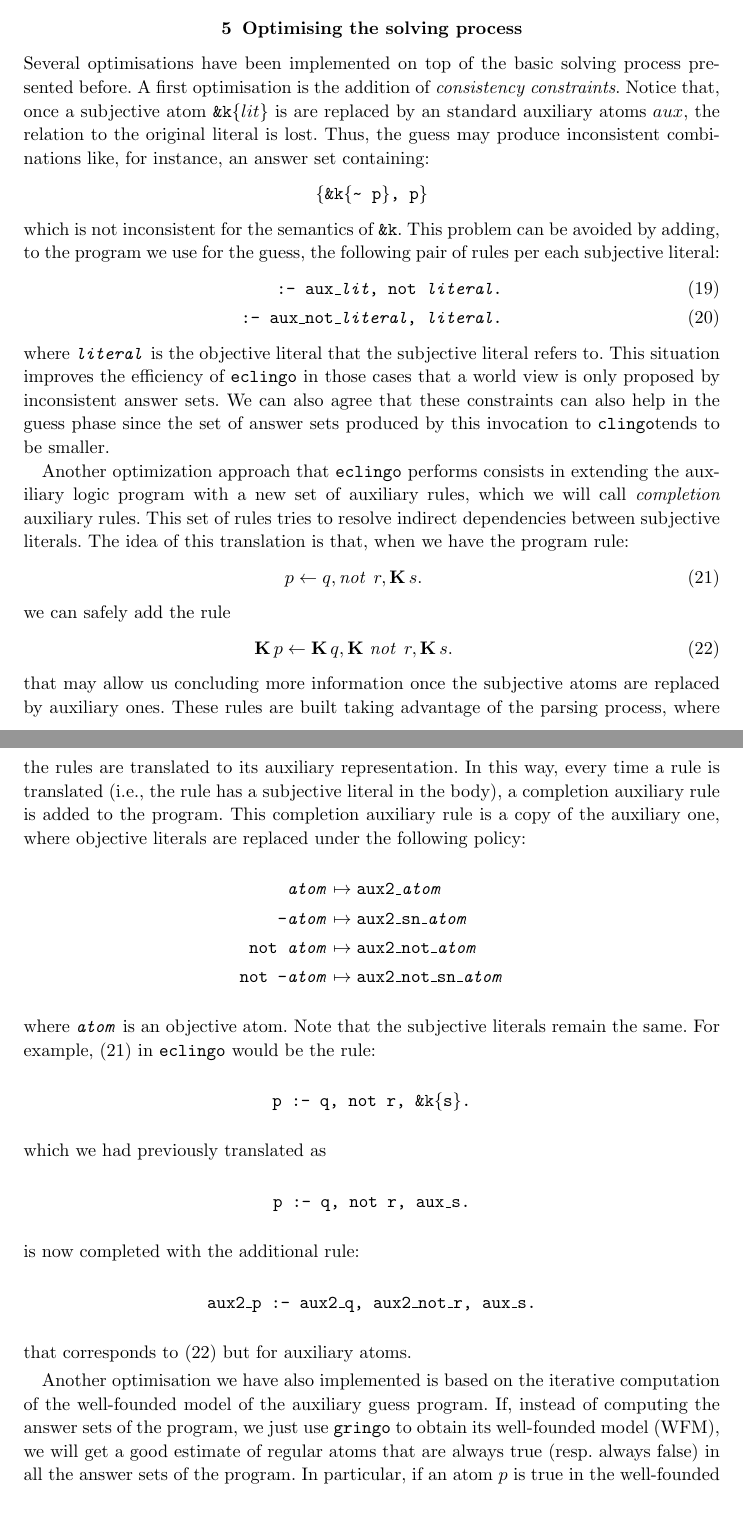
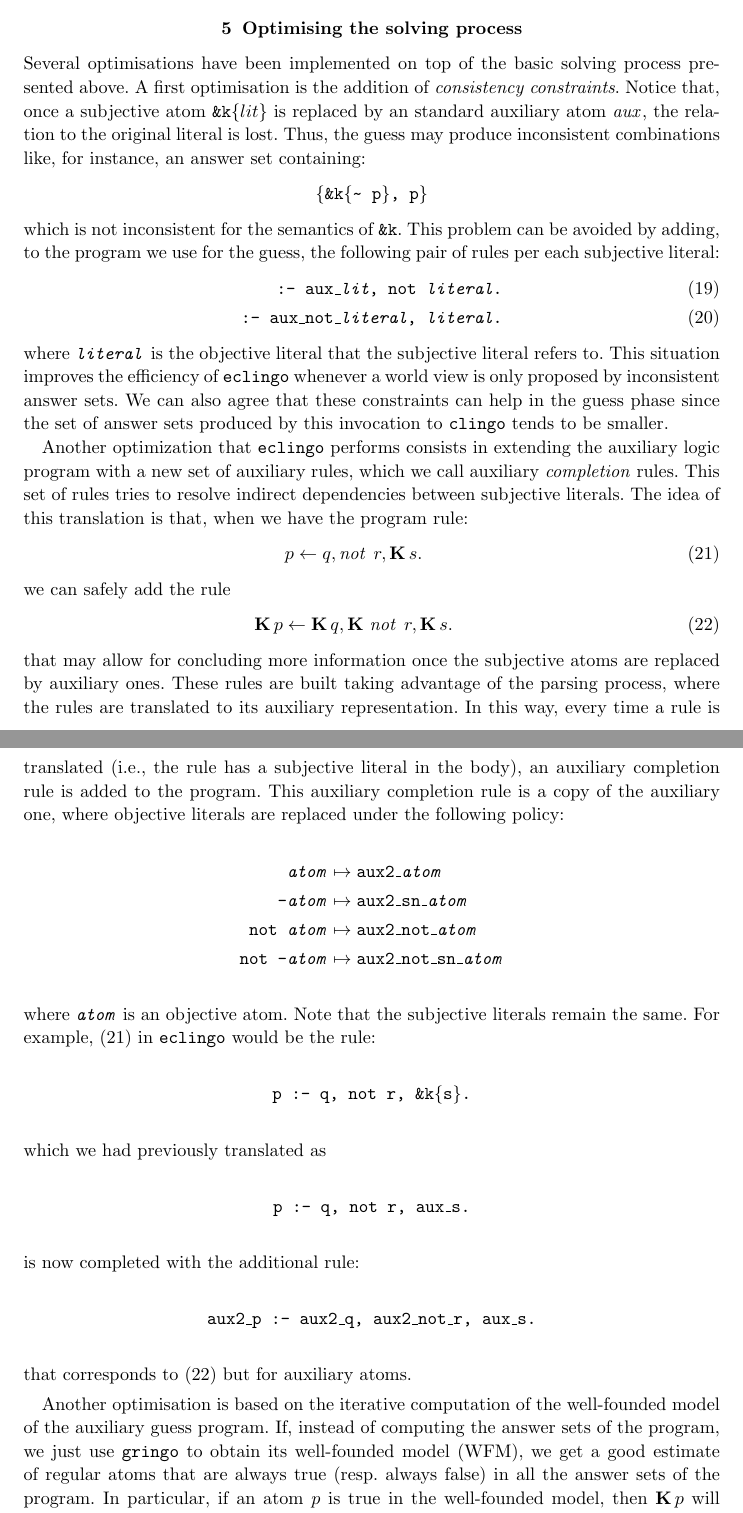
Before and after one commit to tortinator/eclingo, a LaTeX document (main.tex): two parts of pages 8 and 9 of 14, joined at a grey line, cut so that both start at the same text. Compiled offline with pdfLaTeX; a LaTeX package or settings file that is missing is left out.

Commit message:
polish section 5

```diff
--- a/main.tex
+++ b/main.tex
@@ -488,12 +488,12 @@ Since there is no need to modify any other part of \eclingo{}, the rest of the i
 
 \section{Optimising the solving process}
 \label{sec:optim}
-Several optimisations have been implemented on top of the basic solving process presented before.
+Several optimisations have been implemented on top of the basic solving process presented above.
 %The direct implementation of the solving method presented before is a supposes a naive approach to solve epistemic logic programs. As we already said, \eclingo{} pretends to meet a high level of efficiency. For this purpose, we propose a set of optimizations or heuristics for this method.
 %
 A first optimisation is the addition of \emph{consistency constraints}.
 %
-Notice that, once a subjective atom {\tt \&k\{$lit$\}} is are replaced by an standard auxiliary atoms $aux$, the relation to the original literal is lost.
+Notice that, once a subjective atom {\tt \&k\{$lit$\}} is replaced by an standard auxiliary atom $\mathit{aux}$, the relation to the original literal is lost.
 %
 Thus, the guess may produce inconsistent combinations like, for instance, an answer set containing:
 \begin{align*}
@@ -514,10 +514,13 @@ This problem can be avoided by adding, to the program we use for the guess, the
 where \texttt{\emph{literal}} is the objective literal that the subjective literal refers to.
 %As we can see, rule \eqref{r:1} means that if a literal has to be true in every answer set it also has to be in this one itself. In the same way, rule \ref{r:2} means that if a literal has to be false in every answer set it also has to be in this one itself.
 %
-This situation improves the efficiency of \eclingo{} in those cases that a world view is only proposed by inconsistent answer sets. We can also agree that these constraints can also help in the guess phase since the set of answer sets produced by this invocation to \clingo tends to be smaller.
+This situation improves the efficiency of \eclingo{} whenever a world view is only proposed by inconsistent answer sets.
+We can also agree that these constraints can help in the guess phase since the set of answer sets produced by this invocation to \clingo\ tends to be smaller.
 
 %\subsubsection{Completion}
-Another optimization approach that \eclingo{} performs consists in extending the auxiliary logic program with a new set of auxiliary rules, which we will call \emph{completion} auxiliary rules. This set of rules tries to resolve indirect dependencies between subjective literals.
+Another optimization that \eclingo{} performs consists in extending the auxiliary logic program with a new set of auxiliary rules,
+which we call auxiliary \emph{completion} rules.
+This set of rules tries to resolve indirect dependencies between subjective literals.
 The idea of this translation is that, when we have the program rule:
 \begin{eqnarray}
 p \leftarrow q, \Not \ r, \K s.\label{f:rule1}
@@ -526,8 +529,10 @@ we can safely add the rule
 \begin{eqnarray}
 \K p \leftarrow \K q, \K \Not \ r, \K s. \label{f:rule1b}
 \end{eqnarray}
-that may allow us concluding more information once the subjective atoms are replaced by auxiliary ones.
-These rules are built taking advantage of the parsing process, where the rules are translated to its auxiliary representation. In this way, every time a rule is translated (i.e., the rule has a subjective literal in the body), a completion auxiliary rule is added to the program. This completion auxiliary rule is a copy of the auxiliary one, where objective literals are replaced under the following policy:
+that may allow for concluding more information once the subjective atoms are replaced by auxiliary ones.
+These rules are built taking advantage of the parsing process, where the rules are translated to its auxiliary representation. In this way, every time
+a rule is translated (i.e., the rule has a subjective literal in the body), an auxiliary completion rule is added to the program.
+This auxiliary completion rule is a copy of the auxiliary one, where objective literals are replaced under the following policy:
 \begin{align*}
     \texttt{\emph{atom}} & \mapsto \texttt{aux2\_\emph{atom}} \\
     \texttt{\sneg\emph{atom}} & \mapsto \texttt{aux2\_sn\_\emph{atom}} \\
@@ -549,7 +554,7 @@ is now completed with the additional rule:
 that corresponds to \eqref{f:rule1b} but for auxiliary atoms.
 
 %\subsubsection{Well-Founded Model}
-Another optimisation we have also implemented is based on the iterative computation of the well-founded model of the auxiliary guess program.
+Another optimisation is based on the iterative computation of the well-founded model of the auxiliary guess program.
 %semantics is a well-known theory for negation as failure. Roughly, computing the well-founded model of a logic programming consists of partitioning the set of ground atoms into three sets that define its truth value: true, false, and unknown. This partitioning is performed by focusing on the structure of the rules. In this way, an atom is true if it appears alone in the head of a rule and that rule has no body (i.e., it is a fact). Similarly, an atom that does not appear in the head of any rule is considered false, since it is no way to derive it. Finally, the rest of the atoms (i.e., those that cannot be stated as true or false) are categorized as unknown.
 %
 %The proper definition of the well-founded model of a logic program allows to state some relations between the set of stable models of the logic program and the well-founded model itself. For example:
@@ -567,7 +572,8 @@ Another optimisation we have also implemented is based on the iterative computat
 %\begin{theorem}
 %The subjective atom K \textapprox p holds for every p false in the well-founded model of a logic program.
 %\end{theorem}
-If, instead of computing the answer sets of the program, we just use \gringo\ to obtain its well-founded model (WFM), we will get a good estimate of regular atoms that are always true (resp. always false) in all the answer sets of the program.
+If, instead of computing the answer sets of the program, we just use \gringo\ to obtain its well-founded model (WFM),
+we get a good estimate of regular atoms that are always true (resp.\ always false) in all the answer sets of the program.
 In particular, if an atom $p$ is true in the well-founded model, then $\K p$ will hold and we can safely add the corresponding auxiliary atom {\tt aux\_p}.
 The same happens if atom $p$ is false in the well-founded model: we conclude $\K \Not \, p$ and add the auxiliary atom {\tt aux\_not\_p}.
 %
```
Also changed, not shown: main.tex (2 more changed lines).
